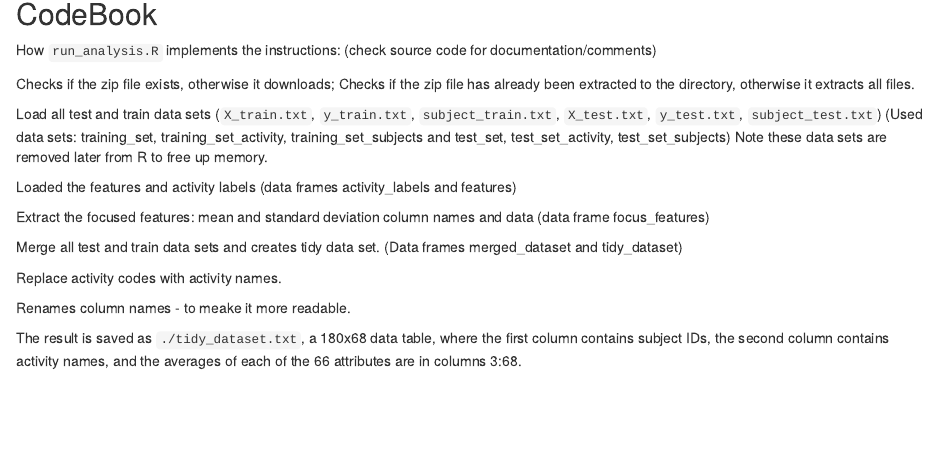
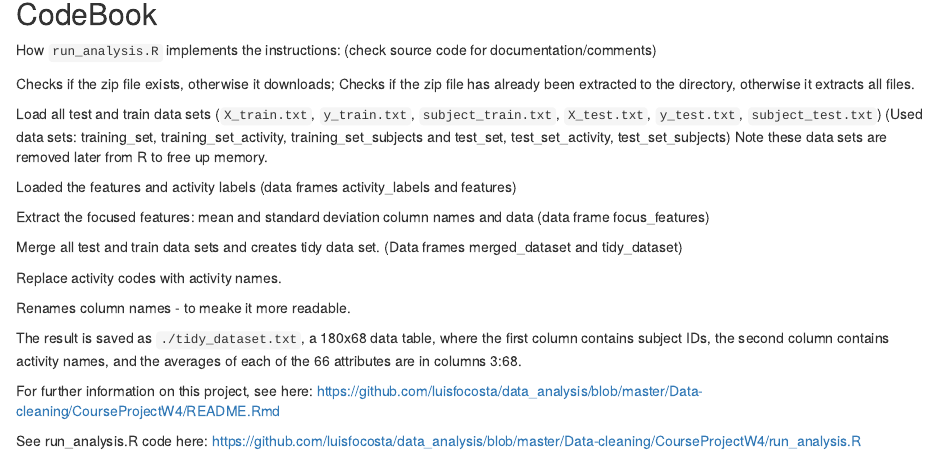
Before and after one commit to luisfocosta/data_analysis, an R Markdown document (Data-cleaning/CourseProjectW4/CodeBook.Rmd): the page in a window 1100 px wide, from 140 px down. The pictures show the output file Data-cleaning/CourseProjectW4/CodeBook.html that the author committed with the source, opened offline.

Commit message:
Getting and Cleaning Data Course Project - try 2

```diff
--- a/Data-cleaning/CourseProjectW4/CodeBook.Rmd
+++ b/Data-cleaning/CourseProjectW4/CodeBook.Rmd
@@ -34,3 +34,7 @@
 Renames column names - to meake it more readable.
 
 The result is saved as `./tidy_dataset.txt`, a 180x68 data table, where the first column contains subject IDs, the second column contains activity names, and  the averages of each of the 66 attributes are in columns 3:68.
+
+For further information on this project, see here: https://github.com/luisfocosta/data_analysis/blob/master/Data-cleaning/CourseProjectW4/README.Rmd
+
+See run_analysis.R code here: https://github.com/luisfocosta/data_analysis/blob/master/Data-cleaning/CourseProjectW4/run_analysis.R
```
Also changed, not shown: Data-cleaning/CourseProjectW4/README.Rmd (+1 -1 lines), Data-cleaning/CourseProjectW4/CodeBook.html, Data-cleaning/CourseProjectW4/README.html.
